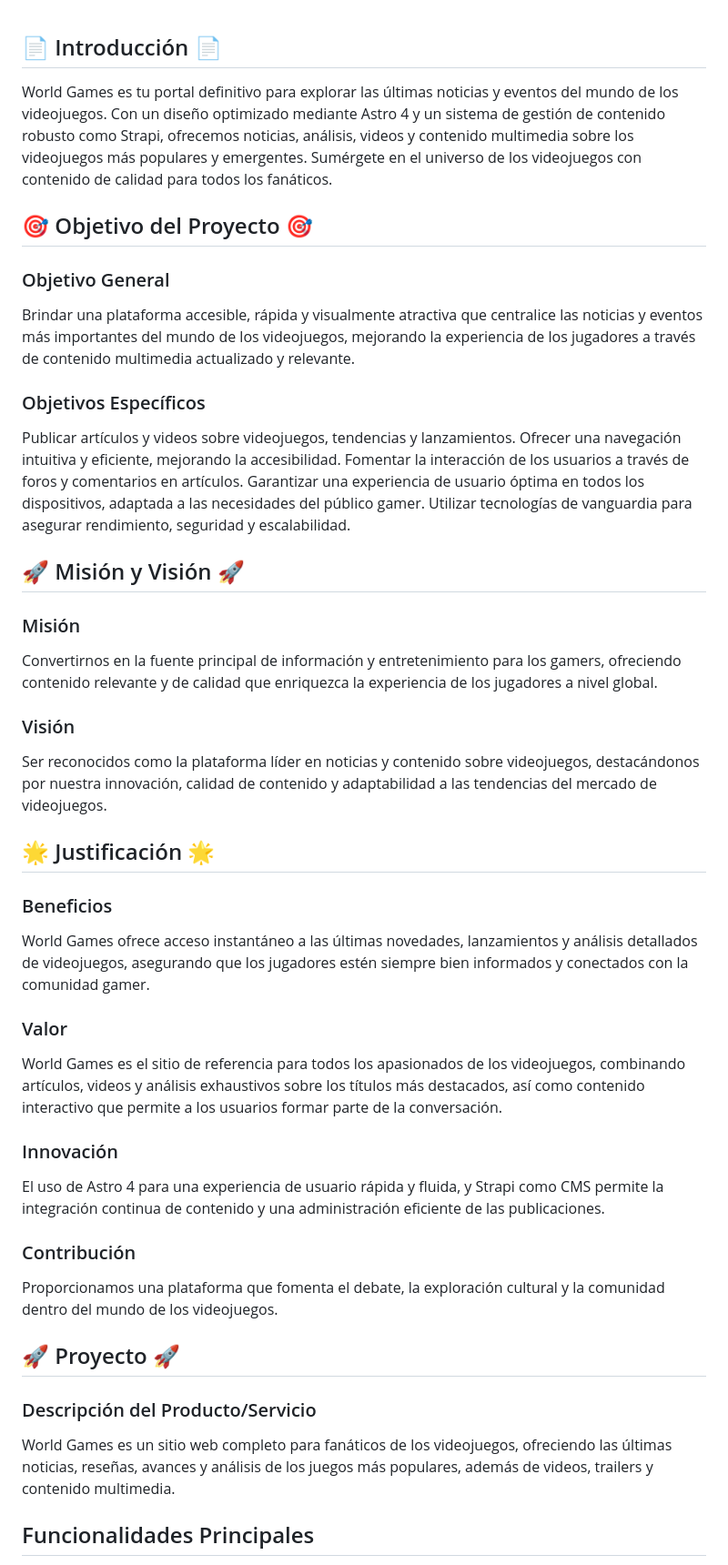
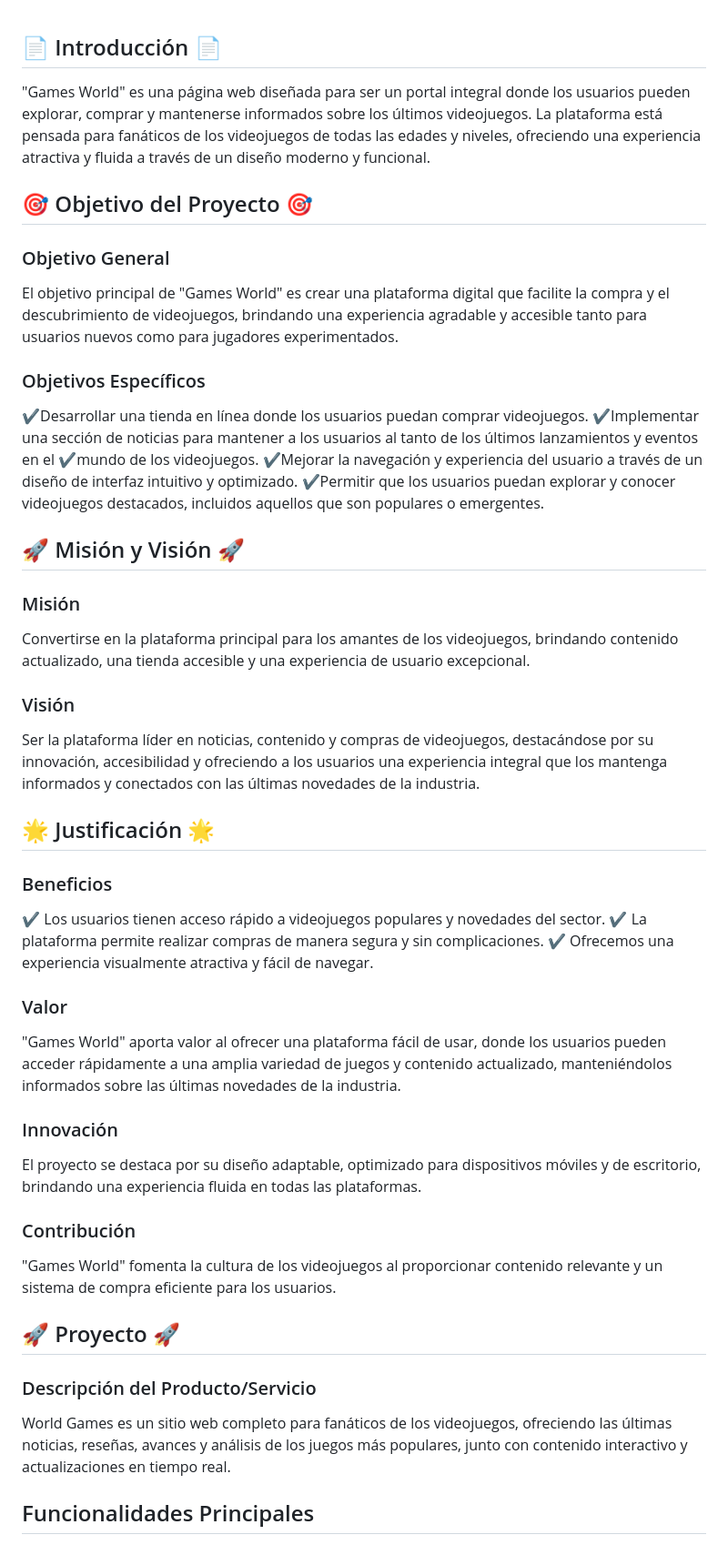
Before and after one commit to jessicacusma/videojuegos, a Markdown page: documentacion.md, the part around one of its changes. Shown at 91% size. Rendered like a GitHub page.

```diff
--- a/documentacion.md
+++ b/documentacion.md
@@ -1,40 +1,41 @@
 ## 📄 Introducción 📄
-World Games es tu portal definitivo para explorar las últimas noticias y eventos del mundo de los videojuegos. Con un diseño optimizado mediante Astro 4 y un sistema de gestión de contenido robusto como Strapi, ofrecemos noticias, análisis, videos y contenido multimedia sobre los videojuegos más populares y emergentes. Sumérgete en el universo de los videojuegos con contenido de calidad para todos los fanáticos.
+"Games World" es una página web diseñada para ser un portal integral donde los usuarios pueden explorar, comprar y mantenerse informados sobre los últimos videojuegos. La plataforma está pensada para fanáticos de los videojuegos de todas las edades y niveles, ofreciendo una experiencia atractiva y fluida a través de un diseño moderno y funcional.
 
 ## 🎯 Objetivo del Proyecto 🎯
 ### Objetivo General
-Brindar una plataforma accesible, rápida y visualmente atractiva que centralice las noticias y eventos más importantes del mundo de los videojuegos, mejorando la experiencia de los jugadores a través de contenido multimedia actualizado y relevante.
+El objetivo principal de "Games World" es crear una plataforma digital que facilite la compra y el descubrimiento de videojuegos, brindando una experiencia agradable y accesible tanto para usuarios nuevos como para jugadores experimentados.
 
 ### Objetivos Específicos
-Publicar artículos y videos sobre videojuegos, tendencias y lanzamientos.
-Ofrecer una navegación intuitiva y eficiente, mejorando la accesibilidad.
-Fomentar la interacción de los usuarios a través de foros y comentarios en artículos.
-Garantizar una experiencia de usuario óptima en todos los dispositivos, adaptada a las necesidades del público gamer.
-Utilizar tecnologías de vanguardia para asegurar rendimiento, seguridad y escalabilidad.
+✔️Desarrollar una tienda en línea donde los usuarios puedan comprar videojuegos.
+✔️Implementar una sección de noticias para mantener a los usuarios al tanto de los últimos lanzamientos y eventos en el ✔️mundo de los videojuegos.
+✔️Mejorar la navegación y experiencia del usuario a través de un diseño de interfaz intuitivo y optimizado.
+✔️Permitir que los usuarios puedan explorar y conocer videojuegos destacados, incluidos aquellos que son populares o emergentes.
 
 ## 🚀 Misión y Visión 🚀
 ### Misión
-Convertirnos en la fuente principal de información y entretenimiento para los gamers, ofreciendo contenido relevante y de calidad que enriquezca la experiencia de los jugadores a nivel global.
+Convertirse en la plataforma principal para los amantes de los videojuegos, brindando contenido actualizado, una tienda accesible y una experiencia de usuario excepcional.
 
 ### Visión
-Ser reconocidos como la plataforma líder en noticias y contenido sobre videojuegos, destacándonos por nuestra innovación, calidad de contenido y adaptabilidad a las tendencias del mercado de videojuegos.
+Ser la plataforma líder en noticias, contenido y compras de videojuegos, destacándose por su innovación, accesibilidad y ofreciendo a los usuarios una experiencia integral que los mantenga informados y conectados con las últimas novedades de la industria.
 
 ## 🌟 Justificación 🌟
 ### Beneficios
-World Games ofrece acceso instantáneo a las últimas novedades, lanzamientos y análisis detallados de videojuegos, asegurando que los jugadores estén siempre bien informados y conectados con la comunidad gamer.
+✔️ Los usuarios tienen acceso rápido a videojuegos populares y novedades del sector.
+✔️ La plataforma permite realizar compras de manera segura y sin complicaciones.
+✔️ Ofrecemos una experiencia visualmente atractiva y fácil de navegar.
 
 ### Valor
-World Games es el sitio de referencia para todos los apasionados de los videojuegos, combinando artículos, videos y análisis exhaustivos sobre los títulos más destacados, así como contenido interactivo que permite a los usuarios formar parte de la conversación.
+"Games World" aporta valor al ofrecer una plataforma fácil de usar, donde los usuarios pueden acceder rápidamente a una amplia variedad de juegos y contenido actualizado, manteniéndolos informados sobre las últimas novedades de la industria.
 
 ### Innovación
-El uso de Astro 4 para una experiencia de usuario rápida y fluida, y Strapi como CMS permite la integración continua de contenido y una administración eficiente de las publicaciones.
+El proyecto se destaca por su diseño adaptable, optimizado para dispositivos móviles y de escritorio, brindando una experiencia fluida en todas las plataformas.
 
 ### Contribución
-Proporcionamos una plataforma que fomenta el debate, la exploración cultural y la comunidad dentro del mundo de los videojuegos.
+"Games World" fomenta la cultura de los videojuegos al proporcionar contenido relevante y un sistema de compra eficiente para los usuarios.
 
 ## 🚀 Proyecto 🚀
 ### Descripción del Producto/Servicio
-World Games es un sitio web completo para fanáticos de los videojuegos, ofreciendo las últimas noticias, reseñas, avances y análisis de los juegos más populares, además de videos, trailers y contenido multimedia.
+World Games es un sitio web completo para fanáticos de los videojuegos, ofreciendo las últimas noticias, reseñas, avances y análisis de los juegos más populares, junto con contenido interactivo y actualizaciones en tiempo real.
 
 ## Funcionalidades Principales
 - Publicación y gestión de artículos sobre videojuegos.
```
Also changed, not shown: other parts of documentacion.md (+0 -1 lines).
